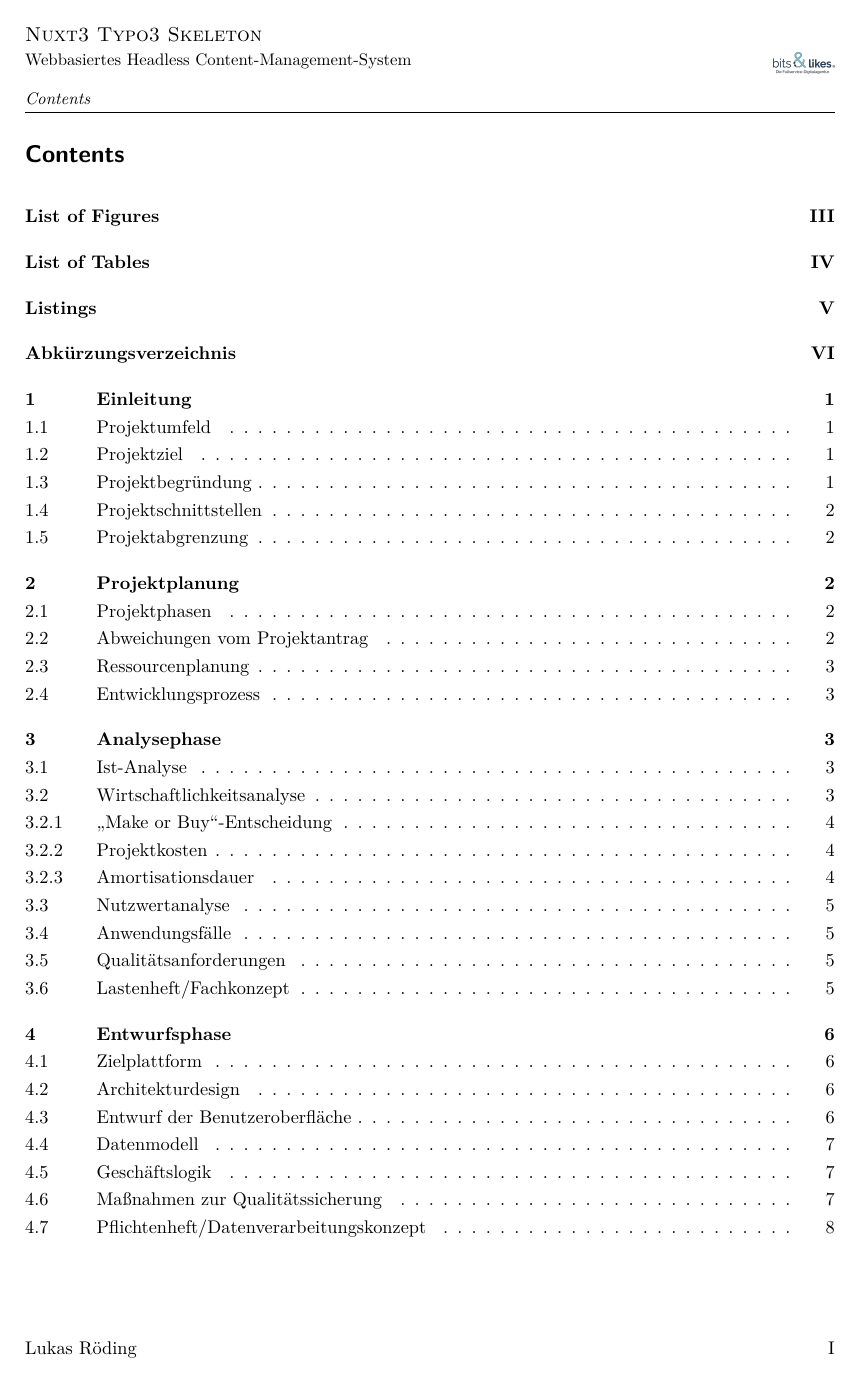
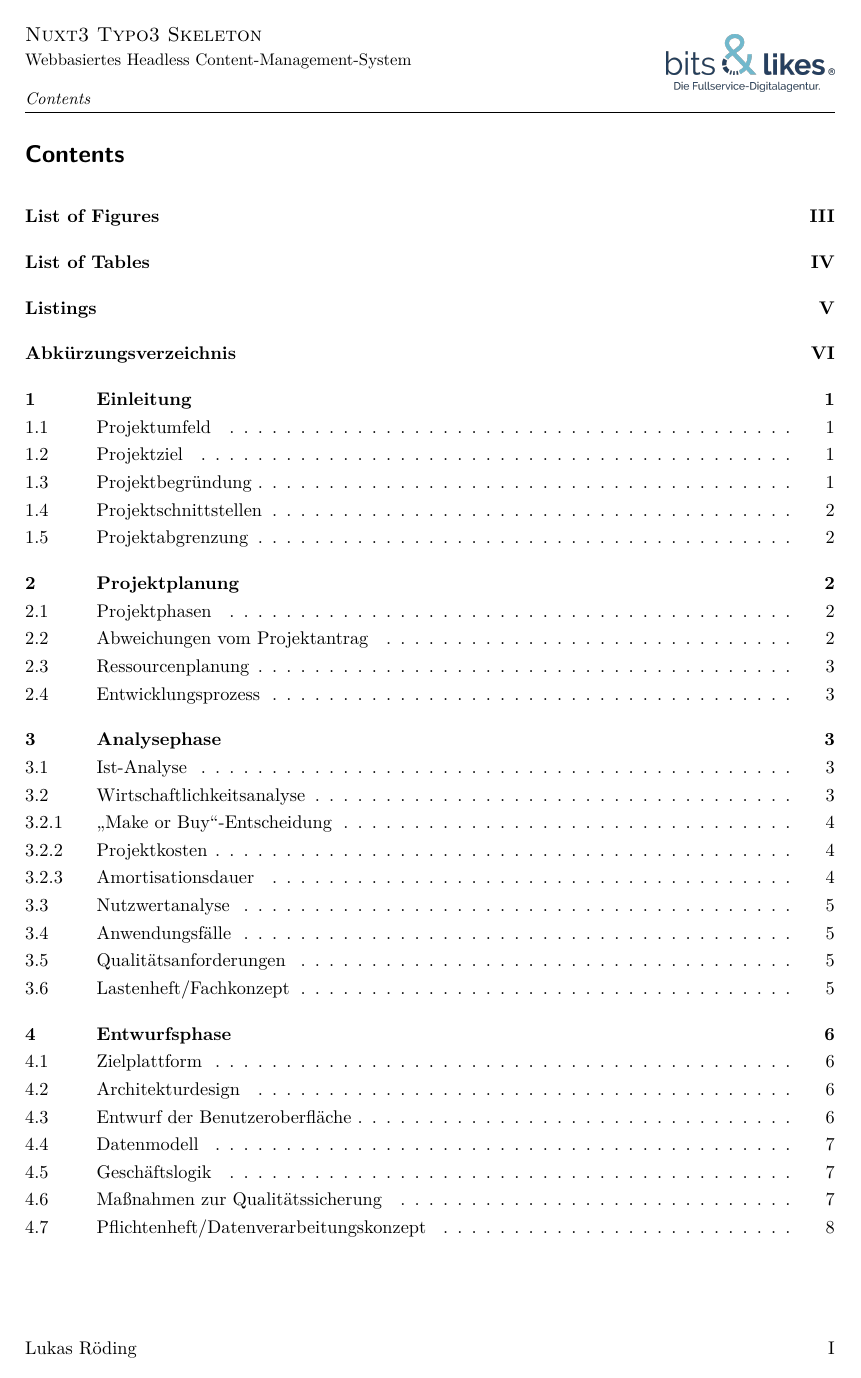
Before and after one commit to 7Pkonzepte/Lukas-Projektdokumentation, a LaTeX document (Projektdokumentation.tex, which reads Allgemein/Seitenstil.tex): page 6 of 40. The pictures show the PDF file Projektdokumentation.pdf that the author committed with the source.

Commit message:
bigger Logo on Pages

```diff
--- a/Allgemein/Seitenstil.tex
+++ b/Allgemein/Seitenstil.tex
@@ -20,7 +20,7 @@
 \renewcommand{\headfont}{\normalfont} % Schriftform der Kopfzeile
 \ihead{\large{\textsc{\titel}}\\ \small{\untertitel} \\[2ex] \textit{\headmark}}
 \chead{}
-\ohead{\includegraphics[scale=0.2]{\betriebLogo}}
+\ohead{\includegraphics[scale=0.55]{\betriebLogo}}
 \setlength{\headheight}{15mm} % Höhe der Kopfzeile
 %\setheadwidth[0pt]{textwithmarginpar} % Kopfzeile über den Text hinaus verbreitern (falls Logo den Text überdeckt)
 
```
Also changed, not shown: Projektdokumentation.pdf, 2 other files.
